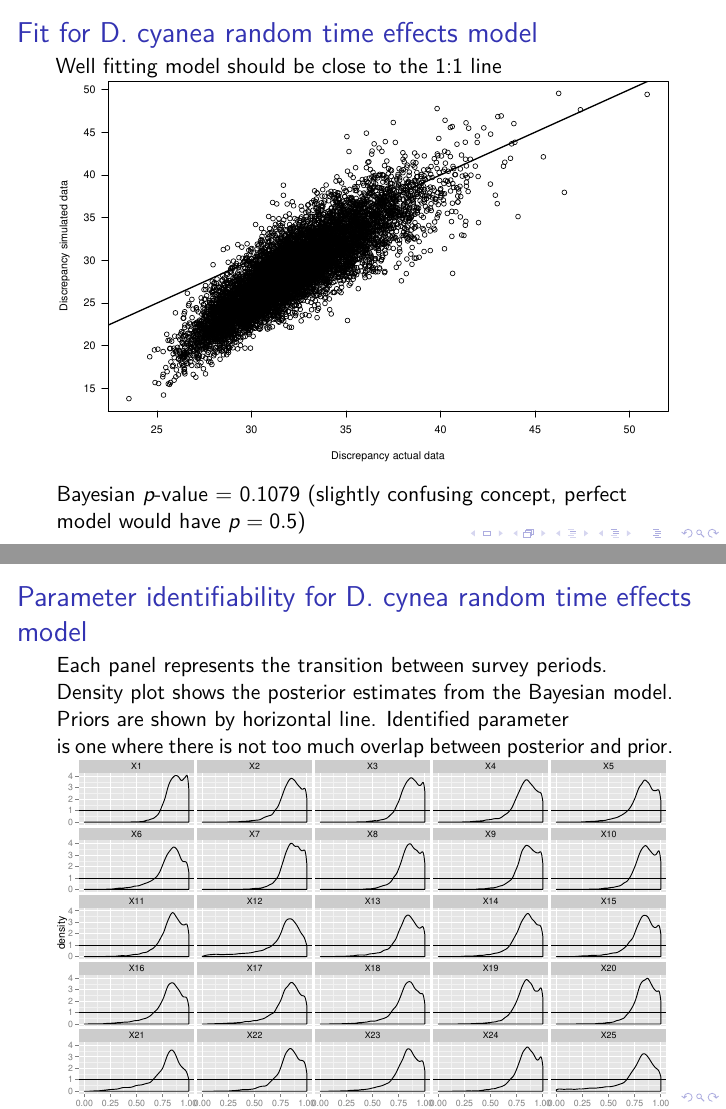
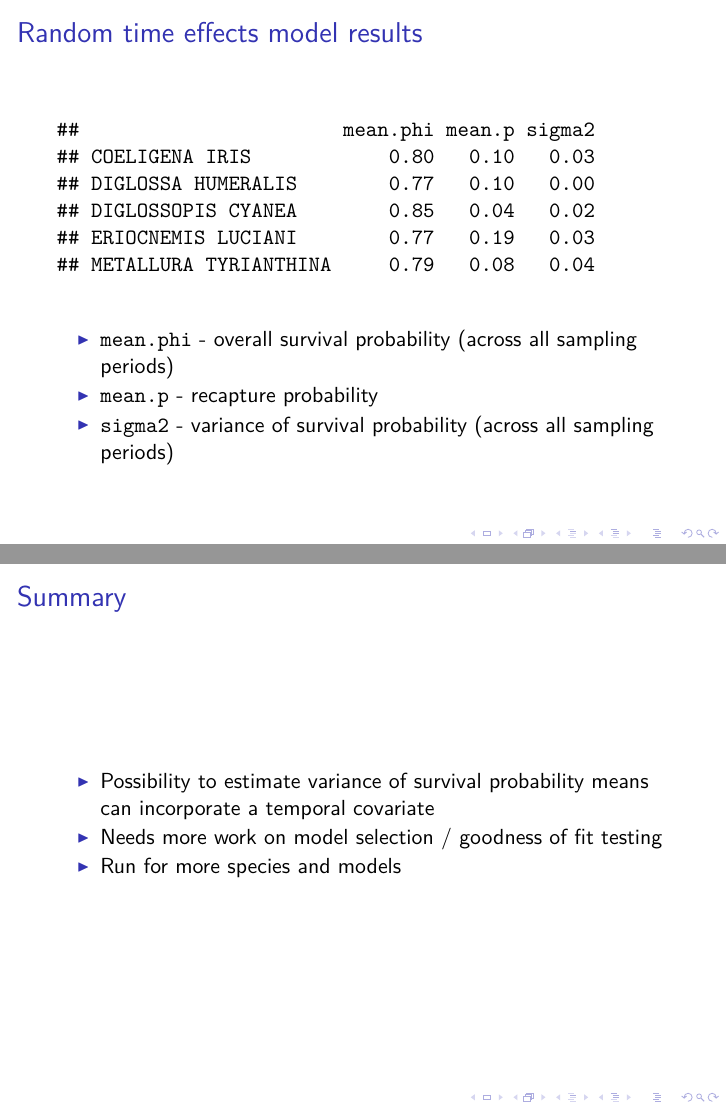
Before and after one commit to laurajanegraham/ecuador_survival, an R Markdown document (Bayesian_Survival_Analysis.Rmd): pages 21 and 22 of 22 before the commit and pages 20 and 23 of 23 after it, joined at a grey line. The pictures show the output file Bayesian_Survival_Analysis.pdf that the author committed with the source.

Commit message:
update presentation with small changes

````diff
--- a/Bayesian_Survival_Analysis.Rmd
+++ b/Bayesian_Survival_Analysis.Rmd
@@ -221,8 +221,13 @@ survival.res <- data.frame(survival.res)
 survival.res$Species <- rownames(survival.res)
 survival.res <- arrange(survival.res, Species)
 rownames(survival.res) <- survival.res$Species
+colnames(survival.res)[3] <- "sigma2"
 select(survival.res, -Species)
 ```
+
+- `mean.phi` - overall survival probability (across all sampling periods)
+- `mean.p` - recapture probability
+- `sigma2` - variance of survival probability (across all sampling periods)
 
 ## Fit for D. cyanea random time effects model
 Well fitting model should be close to the 1:1 line
@@ -249,3 +254,9 @@ phi.post <- gather(phi.post, "time", "posterior", -id)
 ggplot(phi.post, aes(x = posterior)) + geom_density(fill = time) + facet_wrap(~time) + geom_hline(yintercept = 1)
 
 ```
+
+## Summary
+
+- Possibility to estimate variance of survival probability means can incorporate a temporal covariate
+- Needs more work on model selection / goodness of fit testing
+- Run for more species and models
````
Also changed, not shown: Bayesian_Survival_Analysis.pdf.
